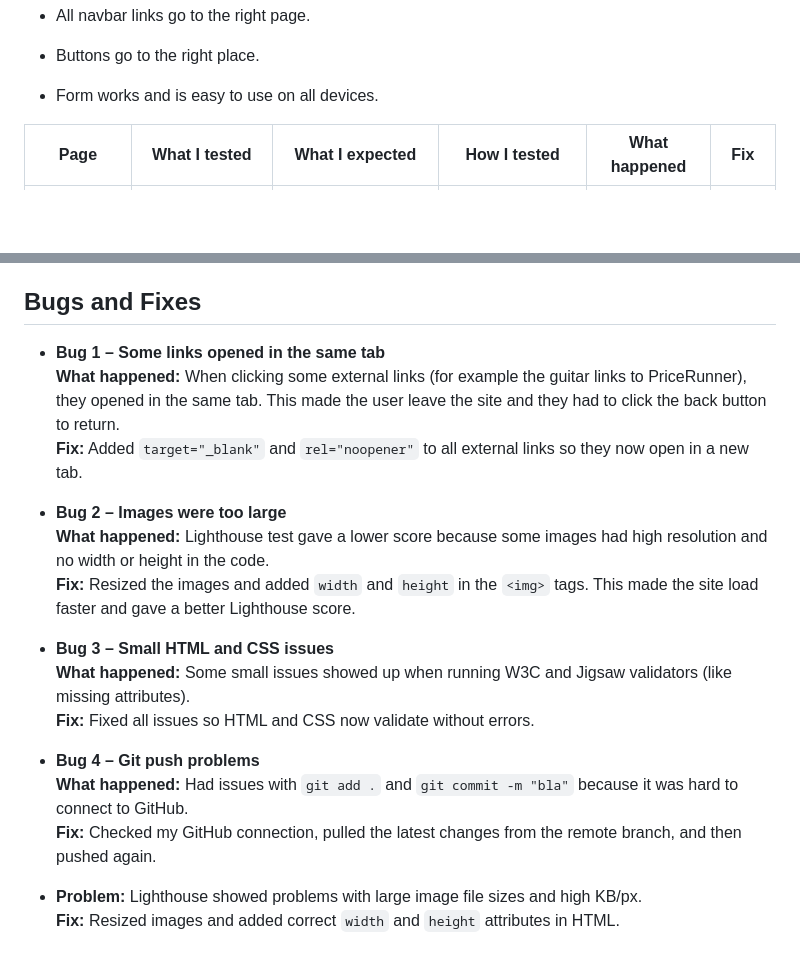
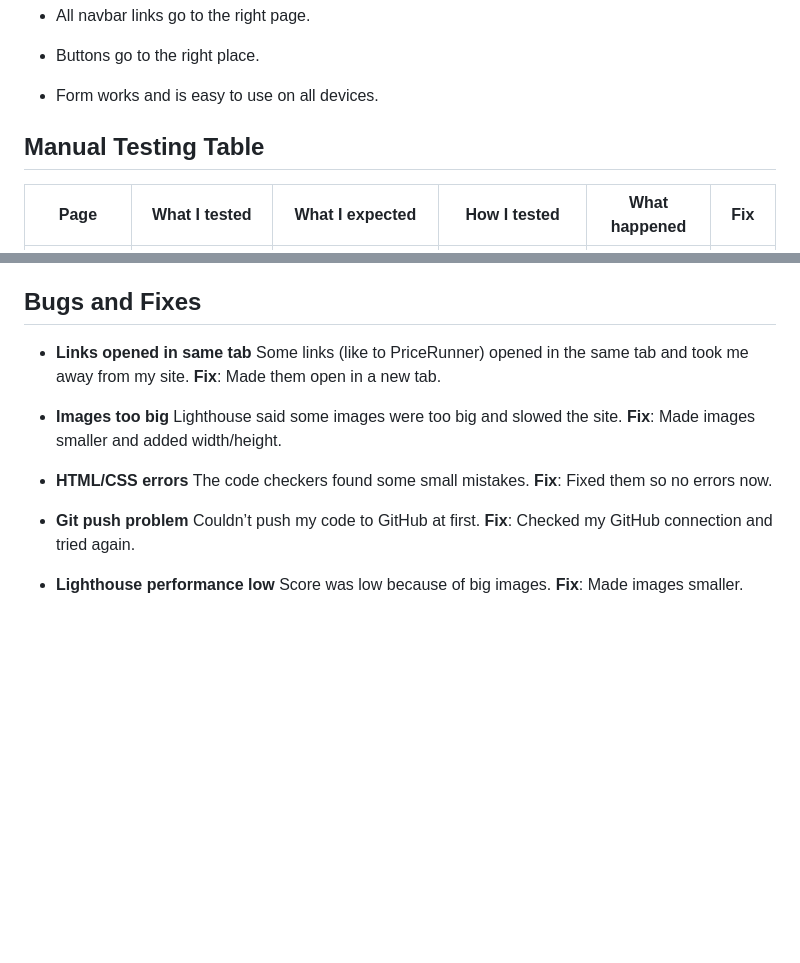
Before and after one commit to mathiase4/Stage-unit, a Markdown page: README.md, 2 parts joined by grey strips. Rendered like a GitHub page; blank space fills up the shorter version.

```diff
--- a/README.md
+++ b/README.md
@@ -162,6 +162,8 @@ It worked fine on all.
 - Form works and is easy to use on all devices.
 
 
+## Manual Testing Table
+
 
 
 | Page               | What I tested         | What I expected                   | How I tested                      | What happened         | Fix  |
@@ -295,21 +297,22 @@ git clone https://github.com/mathiase4/Stage-unit.git
 
 ## Bugs and Fixes
 
-- **Bug 1 – Some links opened in the same tab**
-  **What happened:** When clicking some external links (for example the guitar links to PriceRunner), they opened in the same tab. This made the user leave the site and they had to click the back button to return.
-  **Fix:** Added `target="_blank"` and `rel="noopener"` to all external links so they now open in a new tab.
+- **Links opened in same tab**
+Some links (like to PriceRunner) opened in the same tab and took me away from my site.
+**Fix**: Made them open in a new tab.
 
-- **Bug 2 – Images were too large**
-  **What happened:** Lighthouse test gave a lower score because some images had high resolution and no width or height in the code.
-  **Fix:** Resized the images and added `width` and `height` in the `<img>` tags. This made the site load faster and gave a better Lighthouse score.
+- **Images too big**
+Lighthouse said some images were too big and slowed the site.
+**Fix**: Made images smaller and added width/height.
 
-- **Bug 3 – Small HTML and CSS issues**
-  **What happened:** Some small issues showed up when running W3C and Jigsaw validators (like missing attributes).
-  **Fix:** Fixed all issues so HTML and CSS now validate without errors.
+- **HTML/CSS errors**
+The code checkers found some small mistakes.
+**Fix**: Fixed them so no errors now.
 
-- **Bug 4 – Git push problems**
-  **What happened:** Had issues with `git add .` and `git commit -m "bla"` because it was hard to connect to GitHub.
-  **Fix:** Checked my GitHub connection, pulled the latest changes from the remote branch, and then pushed again.
+- **Git push problem**
+Couldn’t push my code to GitHub at first.
+**Fix**: Checked my GitHub connection and tried again.
 
-- **Problem:** Lighthouse showed problems with large image file sizes and high KB/px.
-  **Fix:** Resized images and added correct `width` and `height` attributes in HTML.
+- **Lighthouse performance low**
+Score was low because of big images.
+**Fix**: Made images smaller.
```
